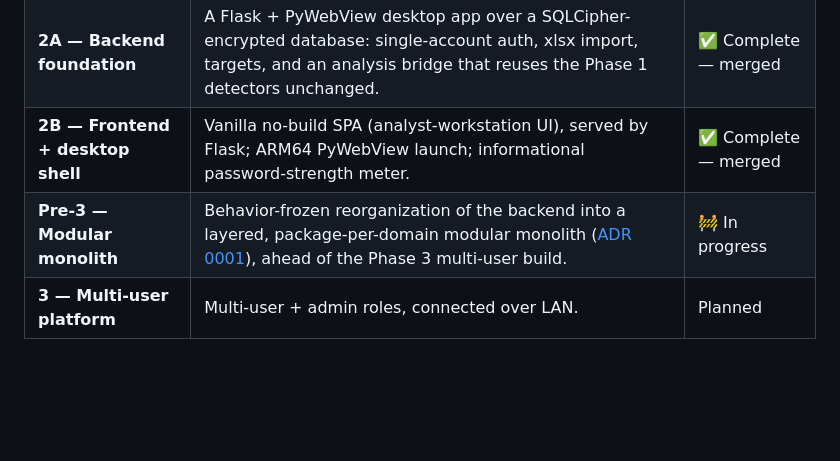
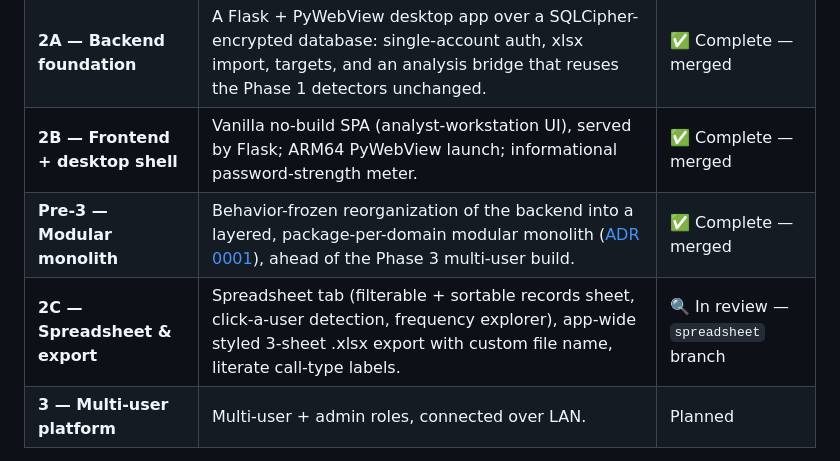
Before and after one commit to cook-with-claude/Nexuslink, a Markdown page: README.md, the part around the change. GitHub-like rendering; blank space fills up the shorter version.

Commit message:
claude: README phase table — Pre-3 marked merged, 2C spreadsheet/export row (in review)
Co-Authored-By: Claude Fable 5 <noreply@anthropic.com>

```diff
--- a/README.md
+++ b/README.md
@@ -26,7 +26,8 @@ any UI, server, or account work is layered on.
 | **1 — Algorithm validation** | Home/work/frequent detection + a four-gate confidence model, validated against an independently-computed ground truth on synthetic data. | ✅ Complete — CI green |
 | **2A — Backend foundation** | A Flask + PyWebView desktop app over a SQLCipher-encrypted database: single-account auth, xlsx import, targets, and an analysis bridge that reuses the Phase 1 detectors unchanged. | ✅ Complete — merged |
 | **2B — Frontend + desktop shell** | Vanilla no-build SPA (analyst-workstation UI), served by Flask; ARM64 PyWebView launch; informational password-strength meter. | ✅ Complete — merged |
-| **Pre-3 — Modular monolith** | Behavior-frozen reorganization of the backend into a layered, package-per-domain modular monolith ([ADR 0001](docs/adr/0001-modular-monolith.md)), ahead of the Phase 3 multi-user build. | 🚧 In progress |
+| **Pre-3 — Modular monolith** | Behavior-frozen reorganization of the backend into a layered, package-per-domain modular monolith ([ADR 0001](docs/adr/0001-modular-monolith.md)), ahead of the Phase 3 multi-user build. | ✅ Complete — merged |
+| **2C — Spreadsheet & export** | Spreadsheet tab (filterable + sortable records sheet, click-a-user detection, frequency explorer), app-wide styled 3-sheet .xlsx export with custom file name, literate call-type labels. | 🔍 In review — `spreadsheet` branch |
 | **3 — Multi-user platform** | Multi-user + admin roles, connected over LAN. | Planned |
 
 **Phase 1 lives in [`phase1_cdr/`](phase1_cdr/) — see its
```
